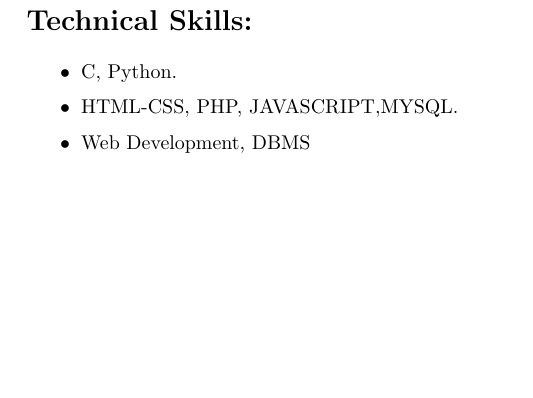
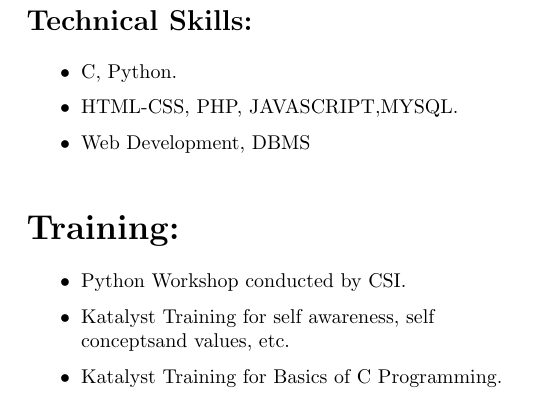
Before and after one commit to yadnyi/Resume, a LaTeX CV (resume.tex): part of page 2 of 2, cut so that both start at the same text, the shorter picture padded with empty space. Compiled offline with pdfLaTeX.

Commit message:
Trainings

```diff
--- a/resume.tex
+++ b/resume.tex
@@ -145,7 +145,17 @@
 				}
 			\end{LARGE}
 			\vspace{0.85cm}
-
+			\begin{LARGE}
+				\textbf{Training:}\medskip%
+				{\small
+					\begin{itemize}
+						\item {Python Workshop conducted by CSI.}
+						\item {Katalyst Training for self awareness, self conceptsand values, etc.}
+						\item {Katalyst Training for Basics of C Programming}.
+					\end{itemize}
+				}
+			\end{LARGE}
+			\hspace{0.6cm}
 \end{minipage}%
 
 
```
Also changed, not shown: resume.pdf, 1 other file.
